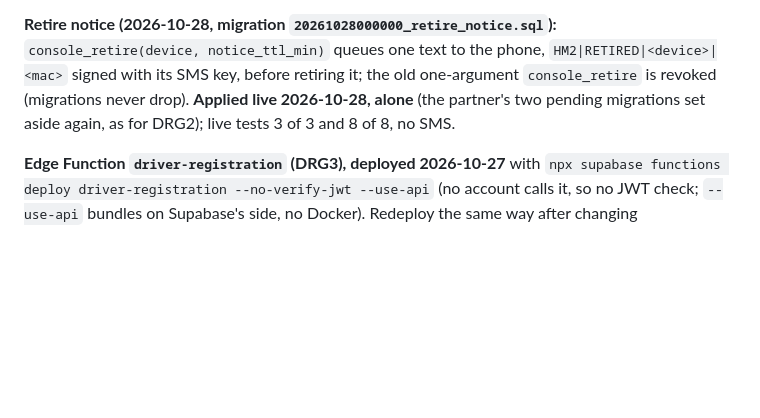
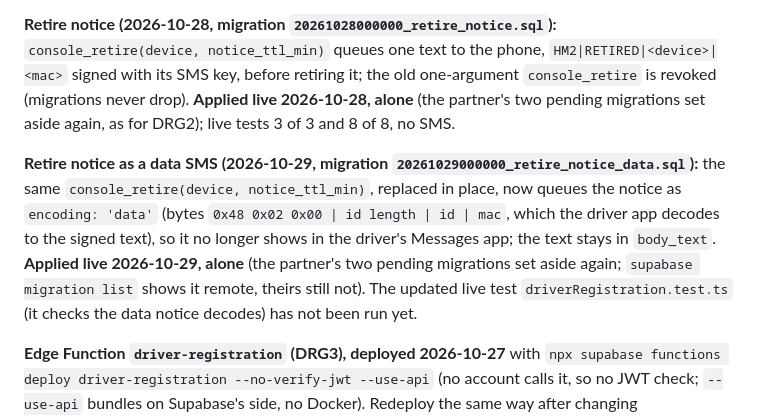
Before and after one commit to emspar30/PUV-TRACKER-APP, a Markdown page: docs/BACKEND_SETUP.md, the part around the change. Drawn GitHub-style; blank space fills up the shorter version.

Commit message:
BACKEND_SETUP: retire notice data migration applied live 2026-10-29 (alone)
Co-Authored-By: Claude Opus 5.5 <noreply@anthropic.com>

```diff
--- a/docs/BACKEND_SETUP.md
+++ b/docs/BACKEND_SETUP.md
@@ -151,6 +151,8 @@ Migration `20261027000000_driver_registration.sql`; design in `docs/IMPLEMENTATI
 
 **Retire notice (2026-10-28, migration `20261028000000_retire_notice.sql`):** `console_retire(device, notice_ttl_min)` queues one text to the phone, `HM2|RETIRED|<device>|<mac>` signed with its SMS key, before retiring it; the old one-argument `console_retire` is revoked (migrations never drop). **Applied live 2026-10-28, alone** (the partner's two pending migrations set aside again, as for DRG2); live tests 3 of 3 and 8 of 8, no SMS.
 
+**Retire notice as a data SMS (2026-10-29, migration `20261029000000_retire_notice_data.sql`):** the same `console_retire(device, notice_ttl_min)`, replaced in place, now queues the notice as `encoding: 'data'` (bytes `0x48 0x02 0x00 | id length | id | mac`, which the driver app decodes to the signed text), so it no longer shows in the driver's Messages app; the text stays in `body_text`. **Applied live 2026-10-29, alone** (the partner's two pending migrations set aside again; `supabase migration list` shows it remote, theirs still not). The updated live test `driverRegistration.test.ts` (it checks the data notice decodes) has not been run yet.
+
 **Edge Function `driver-registration` (DRG3), deployed 2026-10-27** with
 `npx supabase functions deploy driver-registration --no-verify-jwt --use-api` (no account calls it, so no JWT check; `--use-api`
 bundles on Supabase's side, no Docker). Redeploy the same way after changing `supabase/functions/driver-registration/` or the
```
